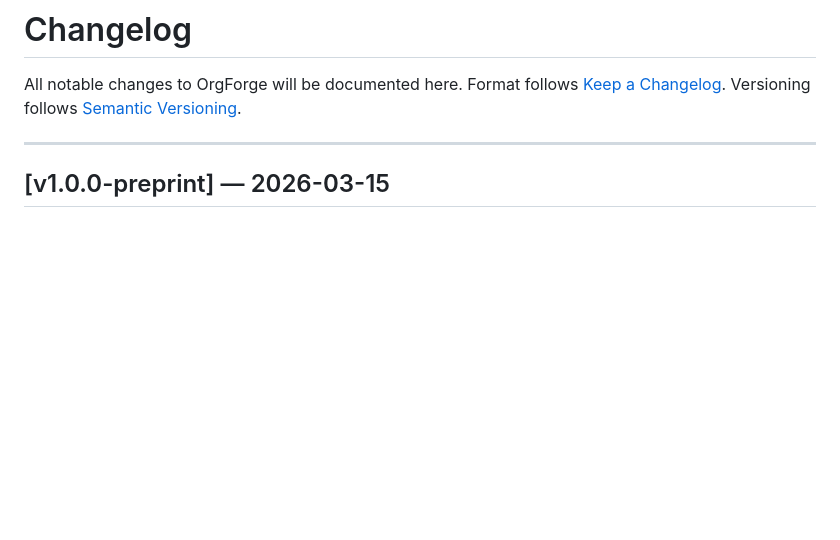
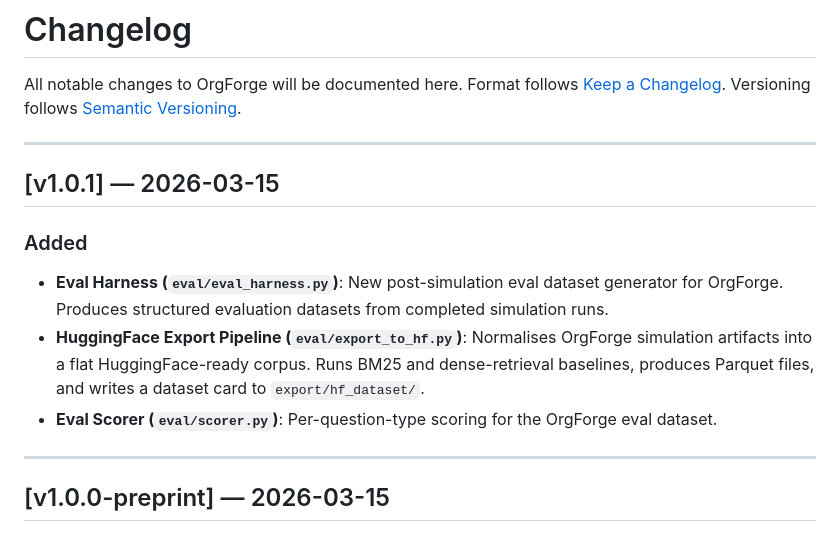
Before and after one commit to aeriesec/orgforge, a Markdown page: CHANGELOG.md, the part around the change. Rendered like a GitHub page; blank space fills up the shorter version.

Commit message:
Add CHANGELOG entry

```diff
--- a/CHANGELOG.md
+++ b/CHANGELOG.md
@@ -3,6 +3,16 @@
 All notable changes to OrgForge will be documented here.
 Format follows [Keep a Changelog](https://keepachangelog.com/en/1.0.0/).
 Versioning follows [Semantic Versioning](https://semver.org/spec/v2.0.0.html).
+
+---
+
+## [v1.0.1] — 2026-03-15
+
+### Added
+
+- **Eval Harness (`eval/eval_harness.py`)**: New post-simulation eval dataset generator for OrgForge. Produces structured evaluation datasets from completed simulation runs.
+- **HuggingFace Export Pipeline (`eval/export_to_hf.py`)**: Normalises OrgForge simulation artifacts into a flat HuggingFace-ready corpus. Runs BM25 and dense-retrieval baselines, produces Parquet files, and writes a dataset card to `export/hf_dataset/`.
+- **Eval Scorer (`eval/scorer.py`)**: Per-question-type scoring for the OrgForge eval dataset.
 
 ---
 
```
